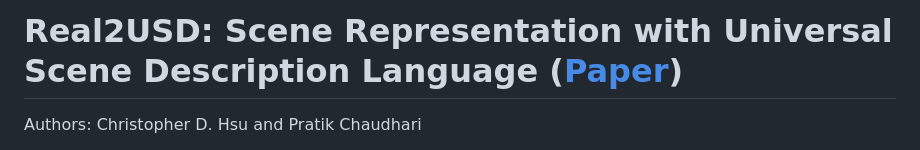
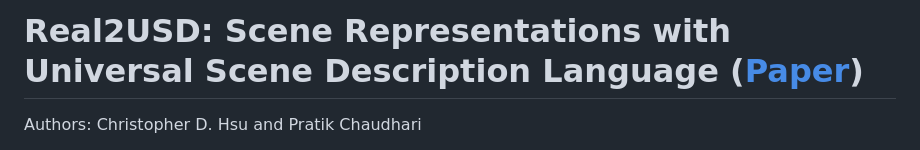
Before and after one commit to grasp-lyrl/Real2USD, a Markdown page: README.md, the part around the change. Rendered like a GitHub page.

```diff
--- a/README.md
+++ b/README.md
@@ -1,4 +1,4 @@
-# Real2USD: Scene Representation with Universal Scene Description Language ([Paper]())
+# Real2USD: Scene Representations with Universal Scene Description Language ([Paper]())
 Authors: Christopher D. Hsu and Pratik Chaudhari
 
 Large Language Models (LLMs) can help robots reason about abstract task specifications. This requires augmenting classical representations of the environment used by robots with natural language-based priors. There are a number of existing approaches to doing so, but they are tailored to specific tasks, e.g., visual-language models for navigation, language-guided neural radiance fields for mapping, etc. This paper argues that the Universal Scene Description (USD) language is an effective and general representation of geometric, photometric and semantic information in the environment for LLM-based robotics tasks. Our argument is simple: a USD is an XML-based scene graph, readable by LLMs and humans alike, and rich enough to support essentially any task---Pixar developed this language to store assets, scenes and even movies. We demonstrate a ``Real to USD'' system using a Unitree Go2 quadruped robot carrying LiDAR and a RGB camera that (i) builds an explicit USD representation of indoor environments with diverse objects and challenging settings with lots of glass, and (ii) parses the USD using Google's Gemini to demonstrate scene understanding, complex inferences, and planning. We also study different aspects of this system in simulated warehouse and hospital settings using Nvidia's Issac Sim.
```
